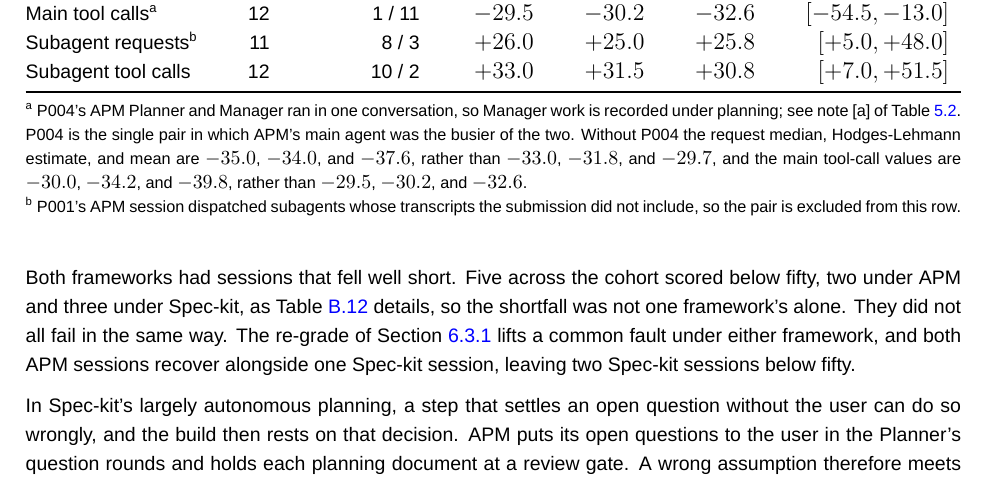
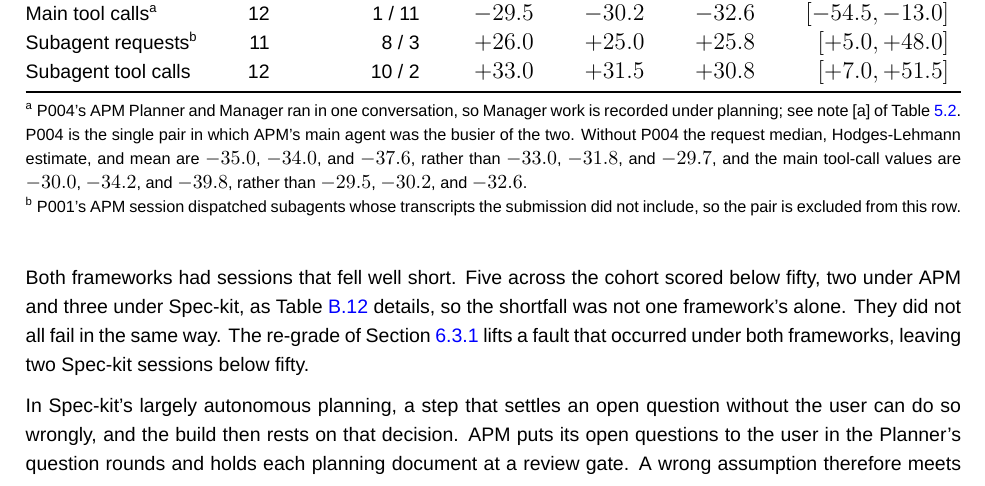
Before and after one commit to sdi2200262/bsc-apm-thesis, a LaTeX thesis (thesis.tex, which reads chapters/discussions/discussions.tex): part of page 40 of 68, cut so that both start at the same text. Compiled offline with XeLaTeX; a missing font is replaced by an installed copy or a similar font.

Commit message:
chore(disc): consolidate the re-grade outcome in its owning section

```diff
--- a/chapters/discussions/discussions.tex
+++ b/chapters/discussions/discussions.tex
@@ -30,7 +30,7 @@ That difference in authority does not reach the size of the planning phase, whic
   \end{threeparttable}
 \end{table}
 
-Both frameworks had sessions that fell well short. Five across the cohort scored below fifty, two under APM and three under Spec-kit, as Table~\ref{tab:func-score-sessions} details, so the shortfall was not one framework's alone. They did not all fail in the same way. The re-grade of Section~\ref{sec:discussions-grading-blackbox} lifts a common fault under either framework, and both APM sessions recover alongside one Spec-kit session, leaving two Spec-kit sessions below fifty.
+Both frameworks had sessions that fell well short. Five across the cohort scored below fifty, two under APM and three under Spec-kit, as Table~\ref{tab:func-score-sessions} details, so the shortfall was not one framework's alone. They did not all fail in the same way. The re-grade of Section~\ref{sec:discussions-grading-blackbox} lifts a fault that occurred under both frameworks, leaving two Spec-kit sessions below fifty.
 
 In Spec-kit's largely autonomous planning, a step that settles an open question without the user can do so wrongly, and the build then rests on that decision. APM puts its open questions to the user in the Planner's question rounds and holds each planning document at a review gate. A wrong assumption therefore meets the user before the build inherits it. The two remaining low-score sessions align with that difference in planning authority, but they do not establish that it produced them.
 
```
